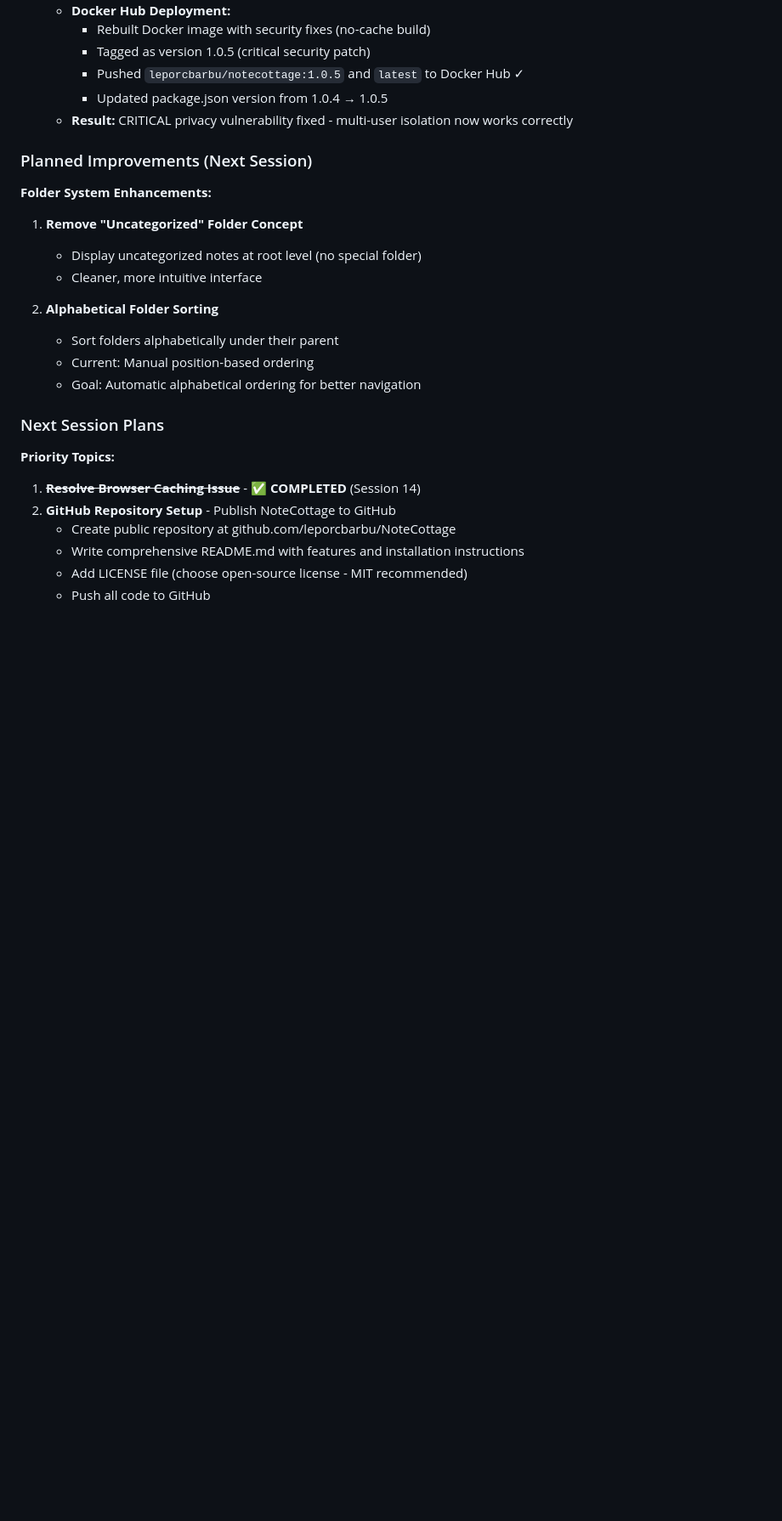
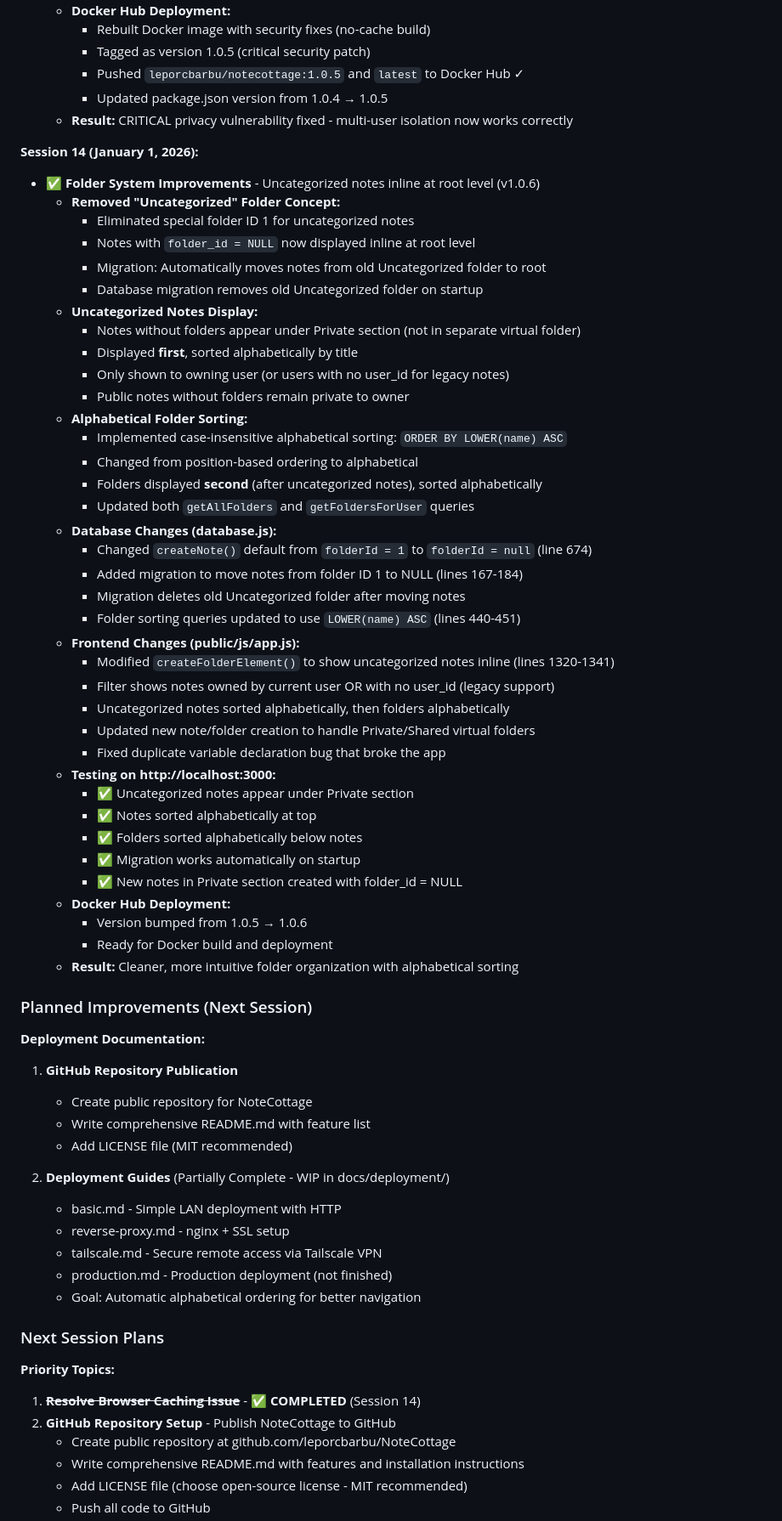
Before and after one commit to leporcbarbu/NoteCottage, a Markdown page: PROJECT_STATUS.md, the part around the change. Shown at 85% size. GitHub-like rendering; blank space fills up the shorter version.

Commit message:
Update PROJECT_STATUS.md for v1.0.6

```diff
--- a/PROJECT_STATUS.md
+++ b/PROJECT_STATUS.md
@@ -1632,16 +1632,58 @@ Persists across browser sessions.
     - Updated package.json version from 1.0.4 → 1.0.5
   - **Result:** CRITICAL privacy vulnerability fixed - multi-user isolation now works correctly
 
+**Session 14 (January 1, 2026):**
+- ✅ **Folder System Improvements** - Uncategorized notes inline at root level (v1.0.6)
+  - **Removed "Uncategorized" Folder Concept:**
+    - Eliminated special folder ID 1 for uncategorized notes
+    - Notes with `folder_id = NULL` now displayed inline at root level
+    - Migration: Automatically moves notes from old Uncategorized folder to root
+    - Database migration removes old Uncategorized folder on startup
+  - **Uncategorized Notes Display:**
+    - Notes without folders appear under Private section (not in separate virtual folder)
+    - Displayed **first**, sorted alphabetically by title
+    - Only shown to owning user (or users with no user_id for legacy notes)
+    - Public notes without folders remain private to owner
+  - **Alphabetical Folder Sorting:**
+    - Implemented case-insensitive alphabetical sorting: `ORDER BY LOWER(name) ASC`
+    - Changed from position-based ordering to alphabetical
+    - Folders displayed **second** (after uncategorized notes), sorted alphabetically
+    - Updated both `getAllFolders` and `getFoldersForUser` queries
+  - **Database Changes (database.js):**
+    - Changed `createNote()` default from `folderId = 1` to `folderId = null` (line 674)
+    - Added migration to move notes from folder ID 1 to NULL (lines 167-184)
+    - Migration deletes old Uncategorized folder after moving notes
+    - Folder sorting queries updated to use `LOWER(name) ASC` (lines 440-451)
+  - **Frontend Changes (public/js/app.js):**
+    - Modified `createFolderElement()` to show uncategorized notes inline (lines 1320-1341)
+    - Filter shows notes owned by current user OR with no user_id (legacy support)
+    - Uncategorized notes sorted alphabetically, then folders alphabetically
+    - Updated new note/folder creation to handle Private/Shared virtual folders
+    - Fixed duplicate variable declaration bug that broke the app
+  - **Testing on http://localhost:3000:**
+    - ✅ Uncategorized notes appear under Private section
+    - ✅ Notes sorted alphabetically at top
+    - ✅ Folders sorted alphabetically below notes
+    - ✅ Migration works automatically on startup
+    - ✅ New notes in Private section created with folder_id = NULL
+  - **Docker Hub Deployment:**
+    - Version bumped from 1.0.5 → 1.0.6
+    - Ready for Docker build and deployment
+  - **Result:** Cleaner, more intuitive folder organization with alphabetical sorting
+
 ### Planned Improvements (Next Session)
 
-**Folder System Enhancements:**
-1. **Remove "Uncategorized" Folder Concept**
-   - Display uncategorized notes at root level (no special folder)
-   - Cleaner, more intuitive interface
-
-2. **Alphabetical Folder Sorting**
-   - Sort folders alphabetically under their parent
-   - Current: Manual position-based ordering
+**Deployment Documentation:**
+1. **GitHub Repository Publication**
+   - Create public repository for NoteCottage
+   - Write comprehensive README.md with feature list
+   - Add LICENSE file (MIT recommended)
+
+2. **Deployment Guides** (Partially Complete - WIP in docs/deployment/)
+   - basic.md - Simple LAN deployment with HTTP
+   - reverse-proxy.md - nginx + SSL setup
+   - tailscale.md - Secure remote access via Tailscale VPN
+   - production.md - Production deployment (not finished)
    - Goal: Automatic alphabetical ordering for better navigation
 
 ### Next Session Plans
```
